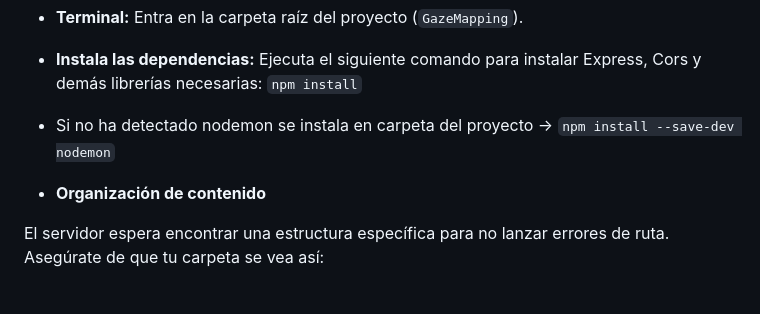
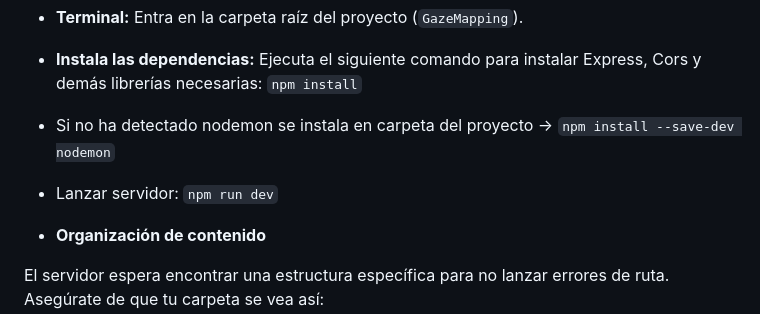
Before and after one commit to mgea/GazeMapping, a Markdown page: README.md, the part around the change. Rendered like a GitHub page; blank space fills up the shorter version.

```diff
--- a/README.md
+++ b/README.md
@@ -59,6 +59,9 @@ Se recomienda usar localmente, pasos:
 * **Instala las dependencias:** Ejecuta el siguiente comando para instalar Express, Cors y demás librerías necesarias: ``npm install``
 
 * Si no ha detectado nodemon se instala en carpeta del proyecto -> ``npm install --save-dev nodemon``
+* Lanzar servidor: ``npm run dev``
+
+
 * **Organización de contenido**
 
 El servidor espera encontrar una estructura específica para no lanzar errores de ruta. Asegúrate de que tu carpeta se vea así:
```
